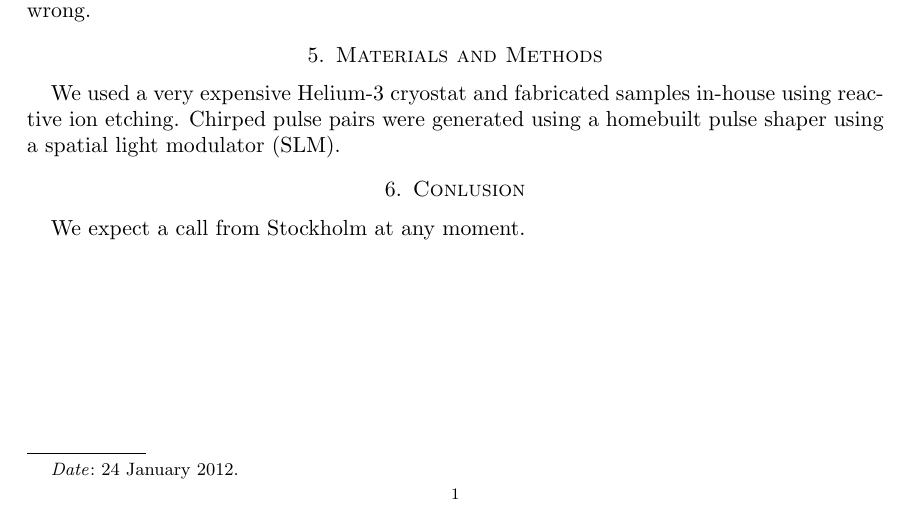
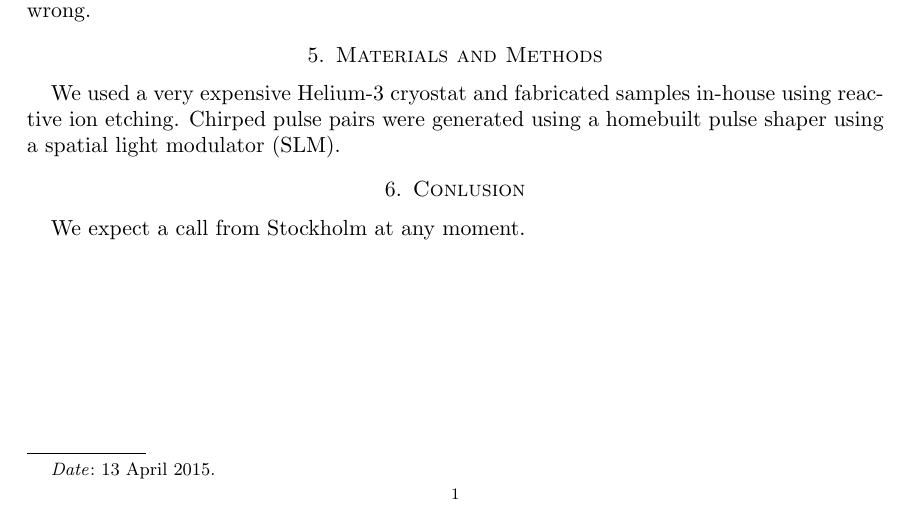
Before and after one commit to mnouri62/MN-Repository, a LaTeX paper (important.tex): part of the page, cut so that both start at the same text. Compiled offline with pdfLaTeX.

Commit message:
date
updated the date

```diff
--- a/important.tex
+++ b/important.tex
@@ -6,7 +6,7 @@
 
 \title{Very Impressive Scientific Paper}
 \author{Mohamad Nouri}
-\date{24 January 2012}
+\date{13 April 2015}
 
 \begin{document}
 \maketitle
```
